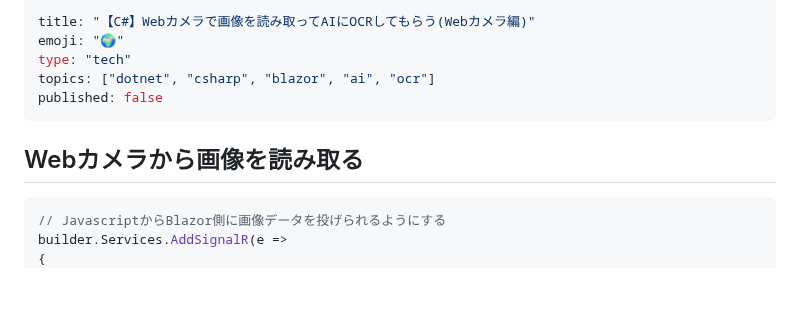
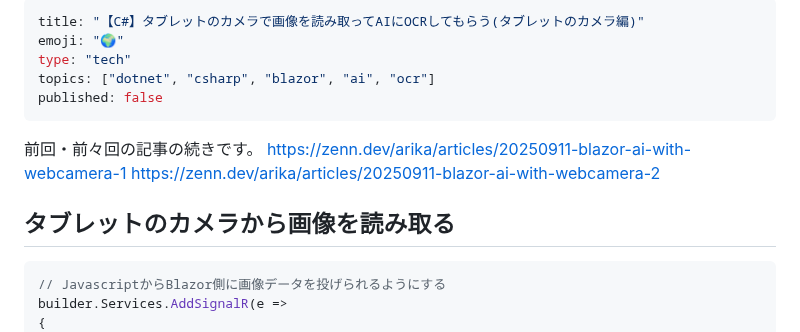
Before and after one commit to arika0093/articles, a Markdown page: articles/20250911-blazor-ai-with-webcamera-3.md, the part around the change. GitHub-like rendering; blank space fills up the shorter version.

Commit message:
Update titles to reflect the use of tablet cameras in OCR articles

````diff
--- a/articles/20250911-blazor-ai-with-webcamera-3.md
+++ b/articles/20250911-blazor-ai-with-webcamera-3.md
@@ -1,12 +1,17 @@
 ---
-title: "【C#】Webカメラで画像を読み取ってAIにOCRしてもらう(Webカメラ編)"
+title: "【C#】タブレットのカメラで画像を読み取ってAIにOCRしてもらう(タブレットのカメラ編)"
 emoji: "🌍️"
 type: "tech"
 topics: ["dotnet", "csharp", "blazor", "ai", "ocr"]
 published: false
 ---
 
-## Webカメラから画像を読み取る
+前回・前々回の記事の続きです。
+https://zenn.dev/arika/articles/20250911-blazor-ai-with-webcamera-1
+https://zenn.dev/arika/articles/20250911-blazor-ai-with-webcamera-2
+
+
+## タブレットのカメラから画像を読み取る
 
 ```cs
 // JavascriptからBlazor側に画像データを投げられるようにする
````
Also changed, not shown: articles/20250911-blazor-ai-with-webcamera-1.md (+1 -1 lines), articles/20250911-blazor-ai-with-webcamera-2.md (+3 -3 lines).
